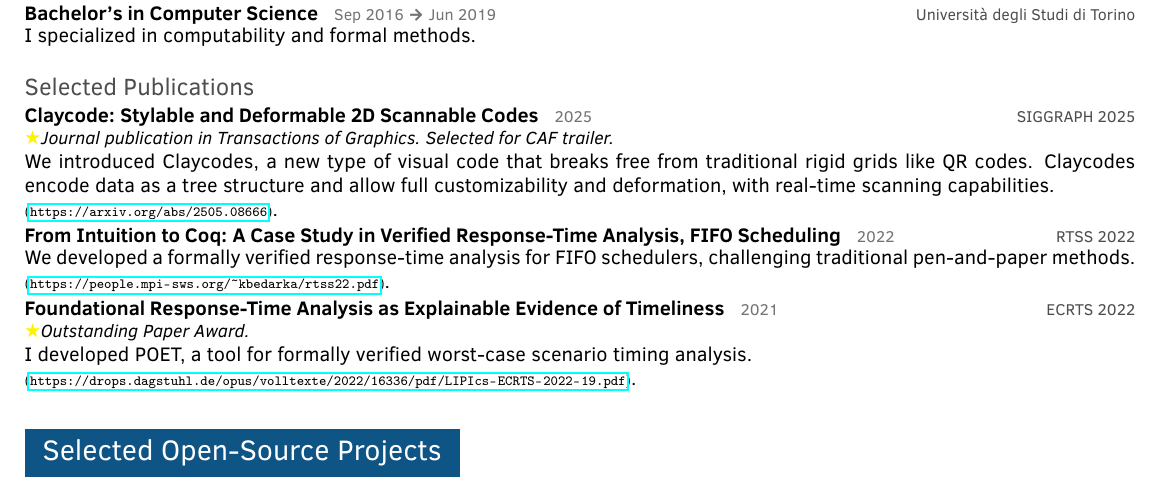
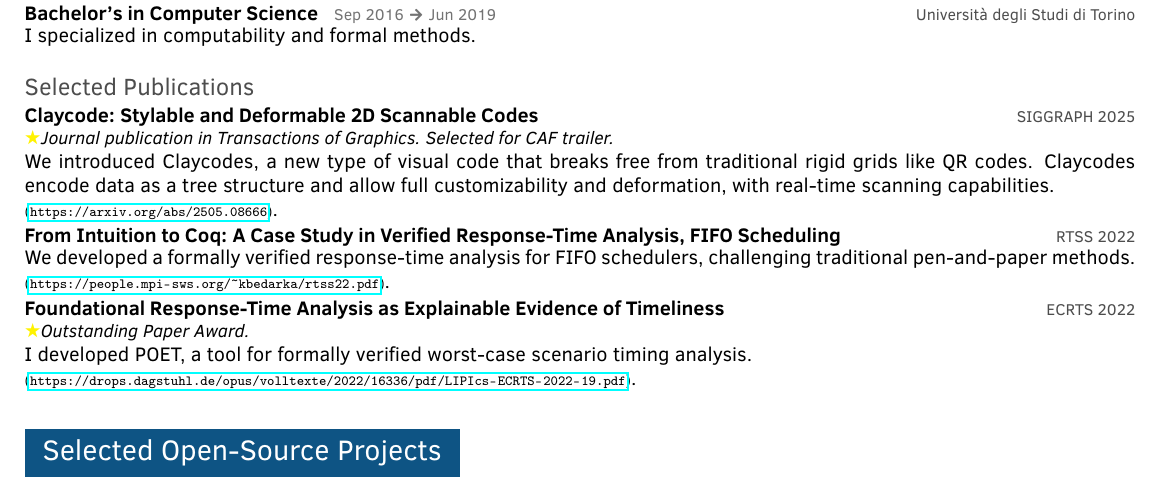
Before and after one commit to marcomaida/resume, a LaTeX document (main.tex): part of page 2 of 2, cut so that both start at the same text. Compiled offline with pdfLaTeX.

Commit message:
Remove redundant publication dates

```diff
--- a/main.tex
+++ b/main.tex
@@ -47,7 +47,7 @@
 }
 \newcommand{\cvitem}[4]{%
   \parbox[t]{\textwidth}{%
-    \textbf{#2}\hspace{0.8em}{\footnotesize\color{black!55}#1}%
+    \textbf{#2}\if\relax\detokenize{#1}\relax\else\hspace{0.8em}{\footnotesize\color{black!55}#1}\fi%
     \hfill{\footnotesize\color{gray}#3}\\[-0.1em]
     #4 \vspace{0.35em}%
   } \\
@@ -168,15 +168,15 @@ At \textbf{Wayve}, I develop real-time inference systems for autonomous vehicles
 \subsection{Selected Publications}
 
 \begin{cv}
-  \cvitem{2025}{Claycode: Stylable and Deformable 2D Scannable Codes}{SIGGRAPH 2025}{
+  \cvitem{}{Claycode: Stylable and Deformable 2D Scannable Codes}{SIGGRAPH 2025}{
     \textit{\yellowstar \small  Journal publication in Transactions of Graphics. Selected for CAF trailer.}
     \\We introduced Claycodes, a new type of visual code that breaks free from traditional rigid grids like QR codes. Claycodes encode data as a tree structure and allow full customizability and deformation, with real-time scanning capabilities.
     \par\mbox{\scriptsize(\url{https://arxiv.org/abs/2505.08666})}\normalfont.
   }
-  \cvitem{2022}{From Intuition to Coq: A Case Study in Verified Response-Time Analysis, FIFO Scheduling}{RTSS 2022}{
+  \cvitem{}{From Intuition to Coq: A Case Study in Verified Response-Time Analysis, FIFO Scheduling}{RTSS 2022}{
     We developed a formally verified response-time analysis for FIFO schedulers, challenging traditional pen-and-paper methods. \par\mbox{\scriptsize(\url{https://people.mpi-sws.org/~kbedarka/rtss22.pdf})}\normalfont.
   }
-  \cvitem{2021}{Foundational Response-Time Analysis as Explainable Evidence of Timeliness}{ECRTS 2022}{
+  \cvitem{}{Foundational Response-Time Analysis as Explainable Evidence of Timeliness}{ECRTS 2022}{
     \textit{\yellowstar\small Outstanding Paper Award.}
     \\I developed POET, a tool for formally verified worst-case scenario timing analysis. \par\mbox{\scriptsize(\url{https://drops.dagstuhl.de/opus/volltexte/2022/16336/pdf/LIPIcs-ECRTS-2022-19.pdf})}\normalfont.
   }
```
Also changed, not shown: main.pdf.
